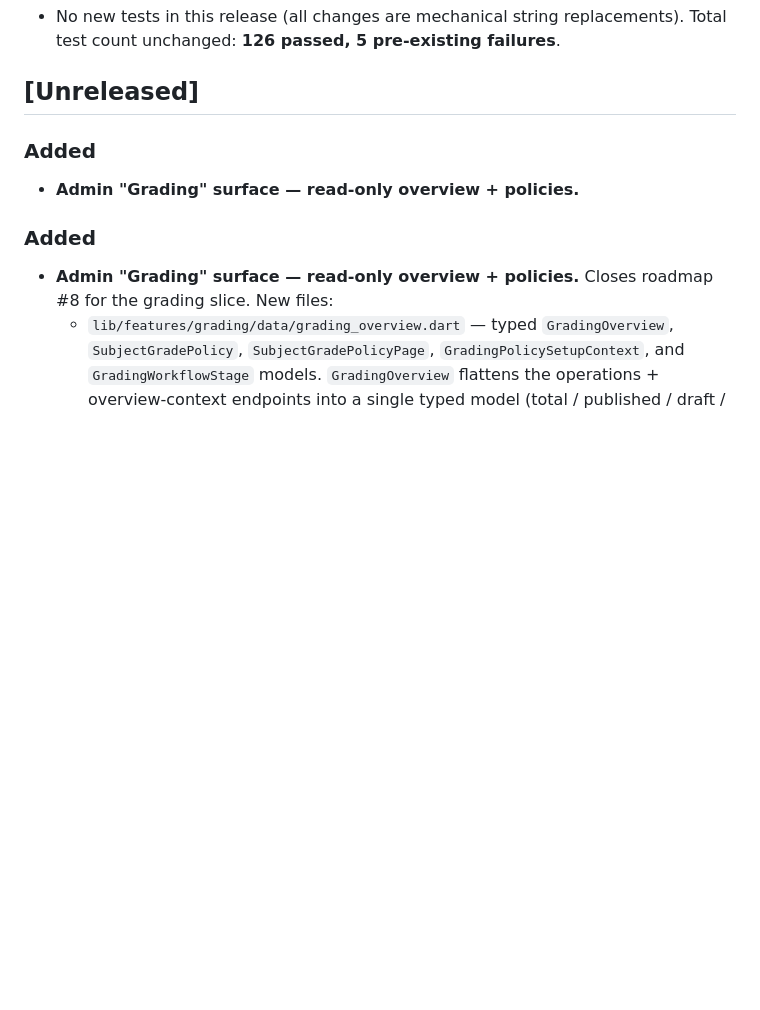
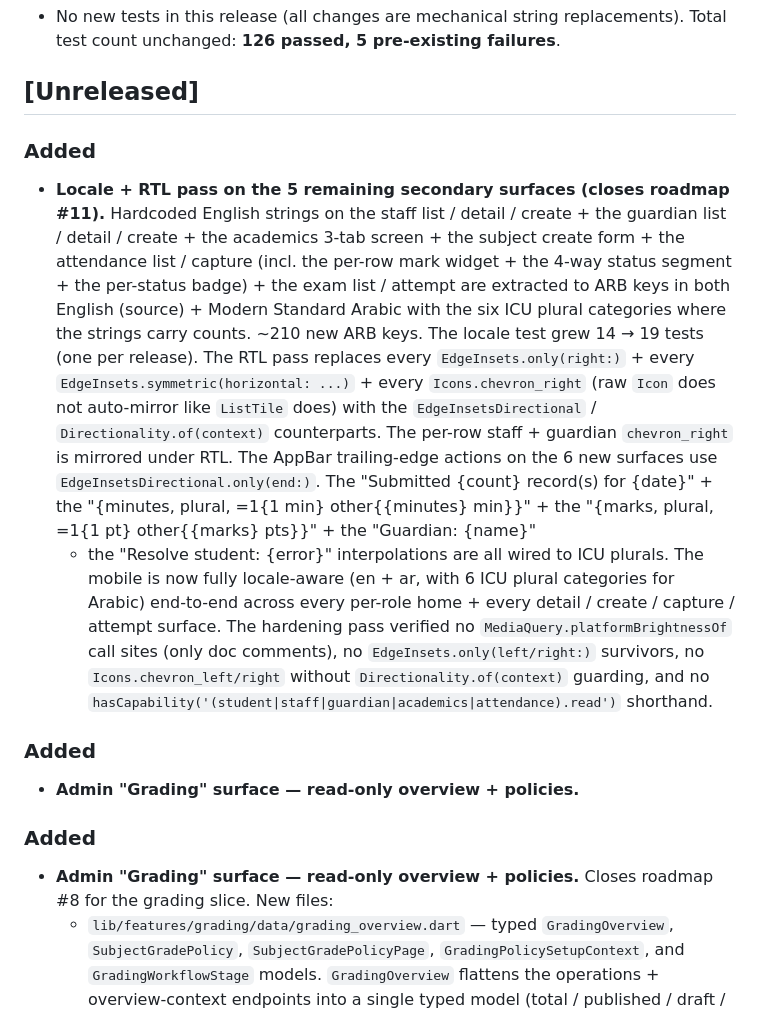
Before and after one commit to LaraTik/laratik_schools_mobile, a Markdown page: CHANGELOG.md, the part around the change. Drawn GitHub-style; blank space fills up the shorter version.

```diff
--- a/CHANGELOG.md
+++ b/CHANGELOG.md
@@ -150,6 +150,45 @@ and the project adheres to [Semantic Versioning](https://semver.org/spec/v2.0.0.
   unchanged: **126 passed, 5 pre-existing failures**.
 
 ## [Unreleased]
+
+### Added
+
+- **Locale + RTL pass on the 5 remaining secondary
+  surfaces (closes roadmap #11).** Hardcoded English
+  strings on the staff list / detail / create + the
+  guardian list / detail / create + the academics
+  3-tab screen + the subject create form + the
+  attendance list / capture (incl. the per-row mark
+  widget + the 4-way status segment + the per-status
+  badge) + the exam list / attempt are extracted to
+  ARB keys in both English (source) + Modern Standard
+  Arabic with the six ICU plural categories where the
+  strings carry counts. ~210 new ARB keys. The locale
+  test grew 14 → 19 tests (one per release). The RTL
+  pass replaces every `EdgeInsets.only(right:)` +
+  every `EdgeInsets.symmetric(horizontal: ...)` +
+  every `Icons.chevron_right` (raw `Icon` does not
+  auto-mirror like `ListTile` does) with the
+  `EdgeInsetsDirectional` / `Directionality.of(context)`
+  counterparts. The per-row staff + guardian
+  `chevron_right` is mirrored under RTL. The AppBar
+  trailing-edge actions on the 6 new surfaces use
+  `EdgeInsetsDirectional.only(end:)`. The "Submitted
+  {count} record(s) for {date}" + the "{minutes, plural,
+  =1{1 min} other{{minutes} min}}" + the "{marks, plural,
+  =1{1 pt} other{{marks} pts}}" + the "Guardian: {name}"
+  + the "Resolve student: {error}" interpolations are
+  all wired to ICU plurals. The mobile is now fully
+  locale-aware (en + ar, with 6 ICU plural categories
+  for Arabic) end-to-end across every per-role home +
+  every detail / create / capture / attempt surface.
+  The hardening pass verified no
+  `MediaQuery.platformBrightnessOf` call sites (only
+  doc comments), no `EdgeInsets.only(left/right:)`
+  survivors, no `Icons.chevron_left/right` without
+  `Directionality.of(context)` guarding, and no
+  `hasCapability('(student|staff|guardian|academics|attendance).read')`
+  shorthand.
 
 ### Added
 
```
Also changed, not shown: docs/PROD_READINESS_AUDIT.md (+63 -6 lines).
